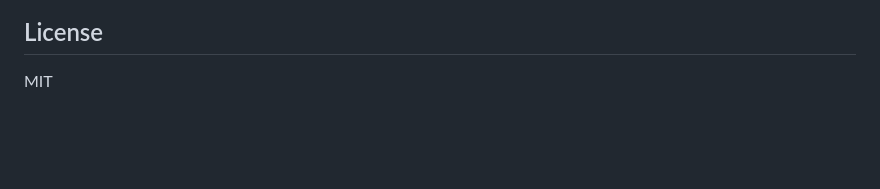
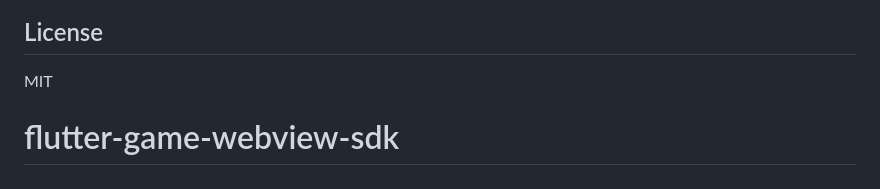
Before and after one commit to justbriang/flutter-game-webview-sdk, a Markdown page: README.md, the part around the change. Drawn GitHub-style; blank space fills up the shorter version.

```diff
--- a/README.md
+++ b/README.md
@@ -229,3 +229,4 @@ defaultConfig {
 ## License
 
 MIT
+# flutter-game-webview-sdk
```
